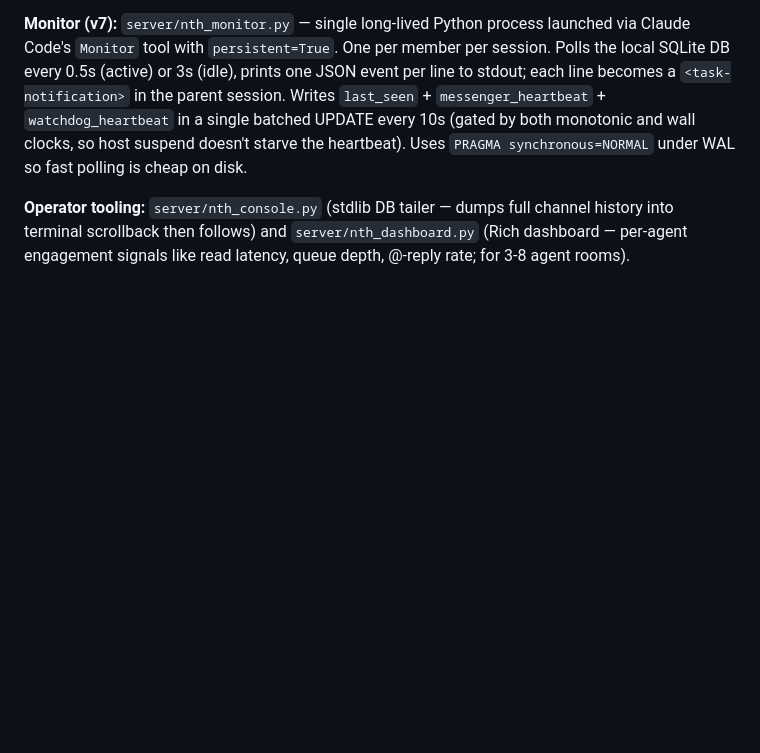
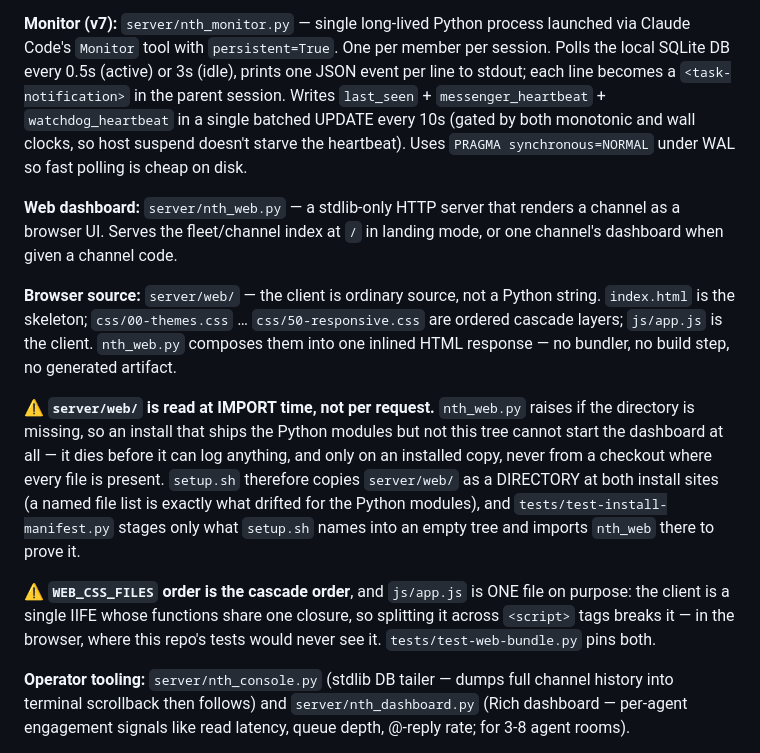
Before and after one commit to thereprocase/trio, a Markdown page: CLAUDE.md, the part around the change. Rendered like a GitHub page; blank space fills up the shorter version.

Commit message:
docs: describe the web dashboard and its import-time asset contract
CLAUDE.md's Architecture section documented the MCP server, the SSE transport,
the monitor and the operator tooling, then jumped to the installer — nth_web.py
appeared nowhere, and after this branch neither did server/web/.

That left the one thing a contributor most needs to know invisible: the browser
assets are read at IMPORT time, so an install missing them cannot start the
dashboard at all, and the failure only ever appears on an installed copy. Also
records why the CSS order is a contract and why app.js is deliberately one file.

Found by the LOTC review (Gollum).

Co-Authored-By: Claude Opus 5 (1M context) <noreply@anthropic.com>

```diff
--- a/CLAUDE.md
+++ b/CLAUDE.md
@@ -15,6 +15,29 @@ nth is an MCP server + two sibling skills (`/trio` local, `/quartet` remote) for
 **SSE transport:** `server/quartet_server.py` — uvicorn-based SSE server exposing the same MCP tools over HTTP. Runs on the hub machine, listens on the Tailscale IP. Remote machines register `nth-qweb` pointing at the hub's SSE endpoint.
 
 **Monitor (v7):** `server/nth_monitor.py` — single long-lived Python process launched via Claude Code's `Monitor` tool with `persistent=True`. One per member per session. Polls the local SQLite DB every 0.5s (active) or 3s (idle), prints one JSON event per line to stdout; each line becomes a `<task-notification>` in the parent session. Writes `last_seen` + `messenger_heartbeat` + `watchdog_heartbeat` in a single batched UPDATE every 10s (gated by both monotonic and wall clocks, so host suspend doesn't starve the heartbeat). Uses `PRAGMA synchronous=NORMAL` under WAL so fast polling is cheap on disk.
+
+**Web dashboard:** `server/nth_web.py` — a stdlib-only HTTP server that renders
+a channel as a browser UI. Serves the fleet/channel index at `/` in landing
+mode, or one channel's dashboard when given a channel code.
+
+**Browser source:** `server/web/` — the client is ordinary source, not a Python
+string. `index.html` is the skeleton; `css/00-themes.css` … `css/50-responsive.css`
+are ordered cascade layers; `js/app.js` is the client. `nth_web.py` composes them
+into one inlined HTML response — no bundler, no build step, no generated artifact.
+
+⚠️ **`server/web/` is read at IMPORT time, not per request.** `nth_web.py` raises
+if the directory is missing, so an install that ships the Python modules but not
+this tree cannot start the dashboard at all — it dies before it can log anything,
+and only on an installed copy, never from a checkout where every file is present.
+`setup.sh` therefore copies `server/web/` as a DIRECTORY at both install sites (a
+named file list is exactly what drifted for the Python modules), and
+`tests/test-install-manifest.py` stages only what `setup.sh` names into an empty
+tree and imports `nth_web` there to prove it.
+
+⚠️ **`WEB_CSS_FILES` order is the cascade order**, and `js/app.js` is ONE file on
+purpose: the client is a single IIFE whose functions share one closure, so
+splitting it across `<script>` tags breaks it — in the browser, where this repo's
+tests would never see it. `tests/test-web-bundle.py` pins both.
 
 **Operator tooling:** `server/nth_console.py` (stdlib DB tailer — dumps full channel history into terminal scrollback then follows) and `server/nth_dashboard.py` (Rich dashboard — per-agent engagement signals like read latency, queue depth, @-reply rate; for 3-8 agent rooms).
 
```
